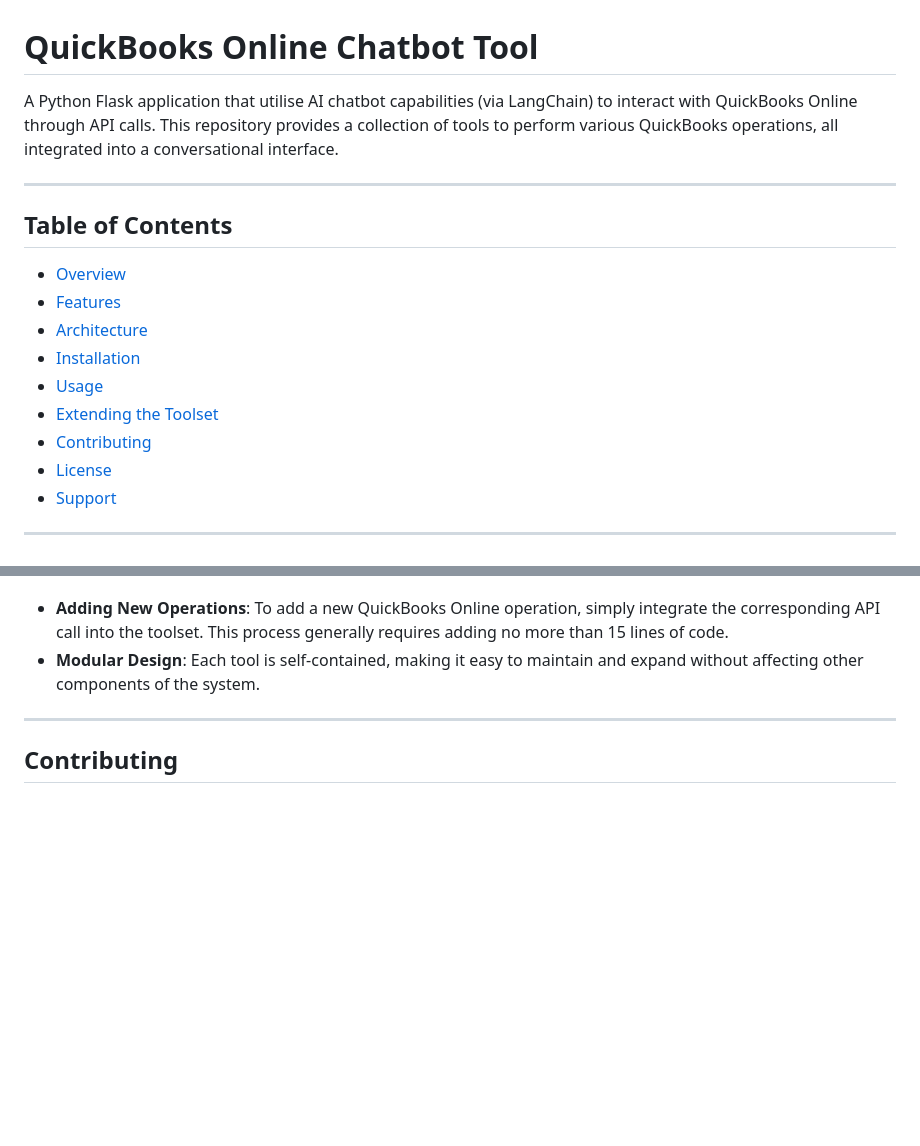
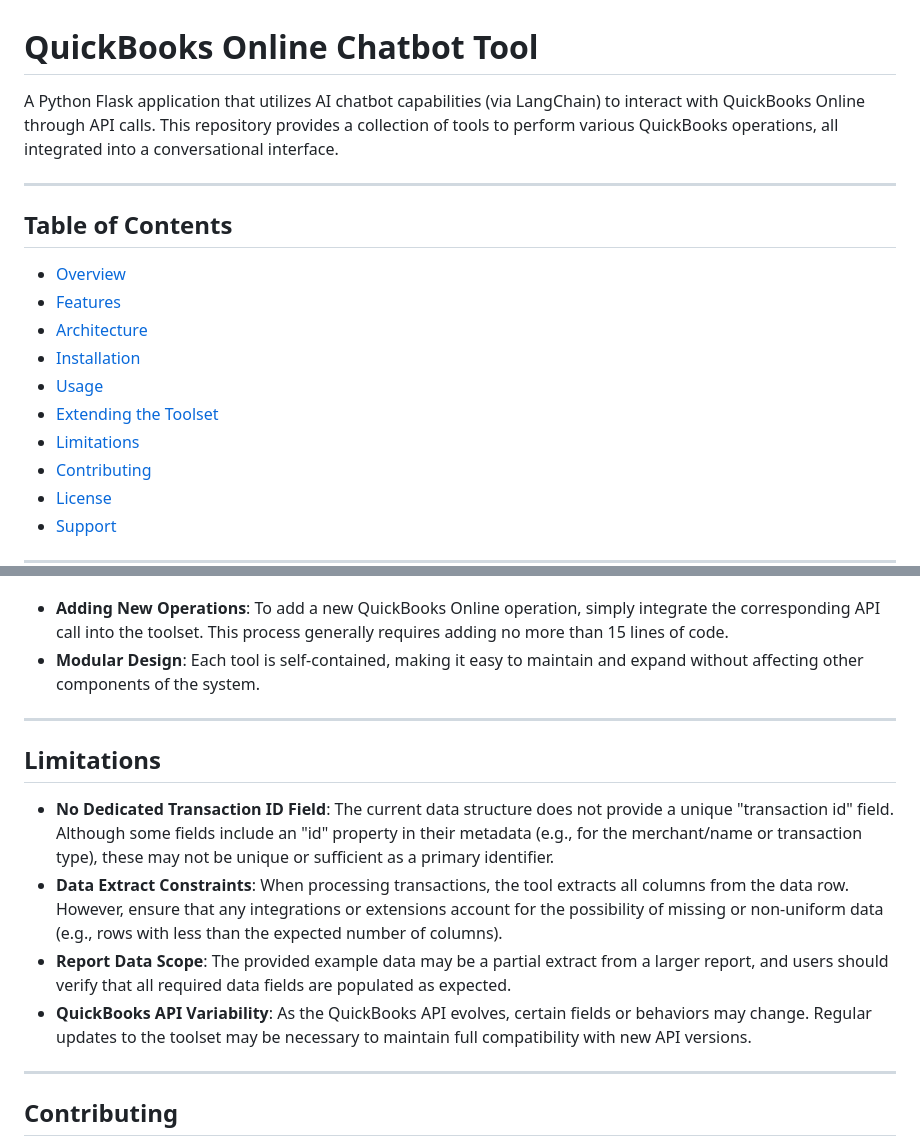
Before and after one commit to Al-aminI/quickbook-bot, a Markdown page: README.md, 2 parts joined by grey strips. Drawn GitHub-style; blank space fills up the shorter version.

```diff
--- a/README.md
+++ b/README.md
@@ -1,6 +1,6 @@
 # QuickBooks Online Chatbot Tool
 
-A Python Flask application that utilise AI chatbot capabilities (via LangChain) to interact with QuickBooks Online through API calls. This repository provides a collection of tools to perform various QuickBooks operations, all integrated into a conversational interface.
+A Python Flask application that utilizes AI chatbot capabilities (via LangChain) to interact with QuickBooks Online through API calls. This repository provides a collection of tools to perform various QuickBooks operations, all integrated into a conversational interface.
 
 ---
 
@@ -12,6 +12,7 @@ A Python Flask application that utilise AI chatbot capabilities (via LangChain)
 - [Installation](#installation)
 - [Usage](#usage)
 - [Extending the Toolset](#extending-the-toolset)
+- [Limitations](#limitations)
 - [Contributing](#contributing)
 - [License](#license)
 - [Support](#support)
@@ -113,6 +114,15 @@ The architecture is designed for extensibility:
 
 ---
 
+## Limitations
+
+- **No Dedicated Transaction ID Field**: The current data structure does not provide a unique "transaction id" field. Although some fields include an "id" property in their metadata (e.g., for the merchant/name or transaction type), these may not be unique or sufficient as a primary identifier.
+- **Data Extract Constraints**: When processing transactions, the tool extracts all columns from the data row. However, ensure that any integrations or extensions account for the possibility of missing or non-uniform data (e.g., rows with less than the expected number of columns).
+- **Report Data Scope**: The provided example data may be a partial extract from a larger report, and users should verify that all required data fields are populated as expected.
+- **QuickBooks API Variability**: As the QuickBooks API evolves, certain fields or behaviors may change. Regular updates to the toolset may be necessary to maintain full compatibility with new API versions.
+
+---
+
 ## Contributing
 
 Contributions are welcome! Whether you're looking to add new features or improve existing functionality, please follow these guidelines:
```
